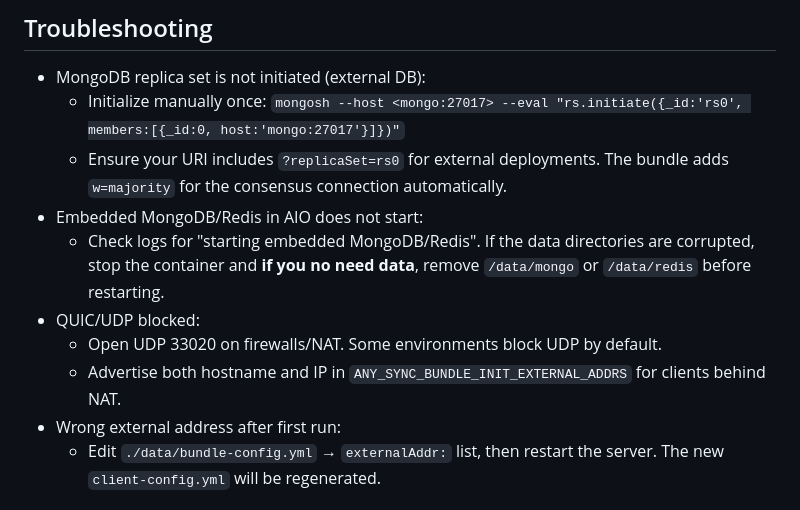
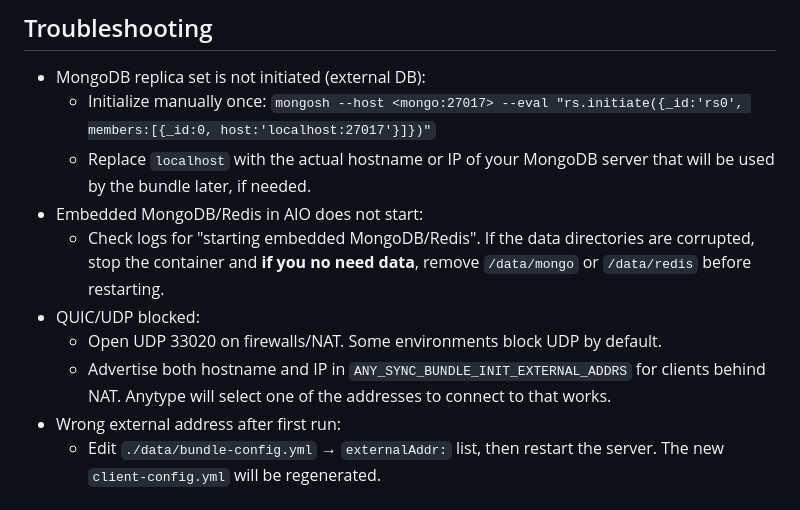
Before and after one commit to grishy/any-sync-bundle, a Markdown page: README.md, the part around the change. Rendered like a GitHub page.

Commit message:
docs: note about mongo host in Troubleshooting

```diff
--- a/README.md
+++ b/README.md
@@ -240,13 +240,13 @@ Backup tips:
 ## Troubleshooting
 
 - MongoDB replica set is not initiated (external DB):
-  - Initialize manually once: `mongosh --host <mongo:27017> --eval "rs.initiate({_id:'rs0', members:[{_id:0, host:'mongo:27017'}]})"`
-  - Ensure your URI includes `?replicaSet=rs0` for external deployments. The bundle adds `w=majority` for the consensus connection automatically.
+  - Initialize manually once: `mongosh --host <mongo:27017> --eval "rs.initiate({_id:'rs0', members:[{_id:0, host:'localhost:27017'}]})"`
+  - Replace `localhost` with the actual hostname or IP of your MongoDB server that will be used by the bundle later, if needed.
 - Embedded MongoDB/Redis in AIO does not start:
   - Check logs for "starting embedded MongoDB/Redis". If the data directories are corrupted, stop the container and **if you no need data**, remove `/data/mongo` or `/data/redis` before restarting.
 - QUIC/UDP blocked:
   - Open UDP 33020 on firewalls/NAT. Some environments block UDP by default.
-  - Advertise both hostname and IP in `ANY_SYNC_BUNDLE_INIT_EXTERNAL_ADDRS` for clients behind NAT.
+  - Advertise both hostname and IP in `ANY_SYNC_BUNDLE_INIT_EXTERNAL_ADDRS` for clients behind NAT. Anytype will select one of the addresses to connect to that works.
 - Wrong external address after first run:
   - Edit `./data/bundle-config.yml` → `externalAddr:` list, then restart the server. The new `client-config.yml` will be regenerated.
 
```
